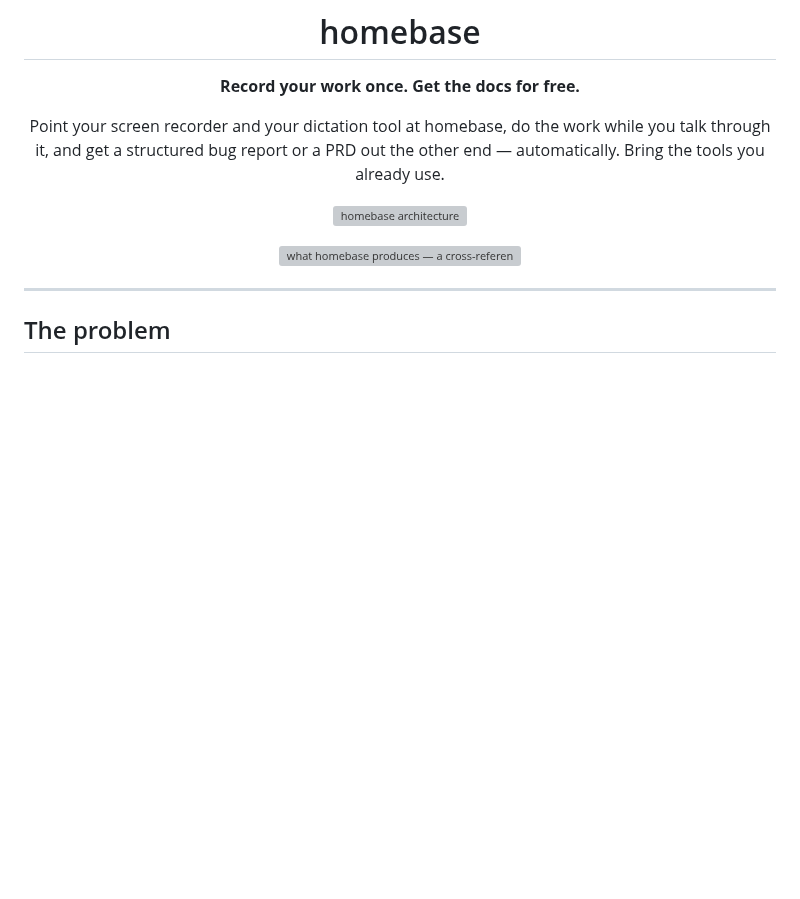
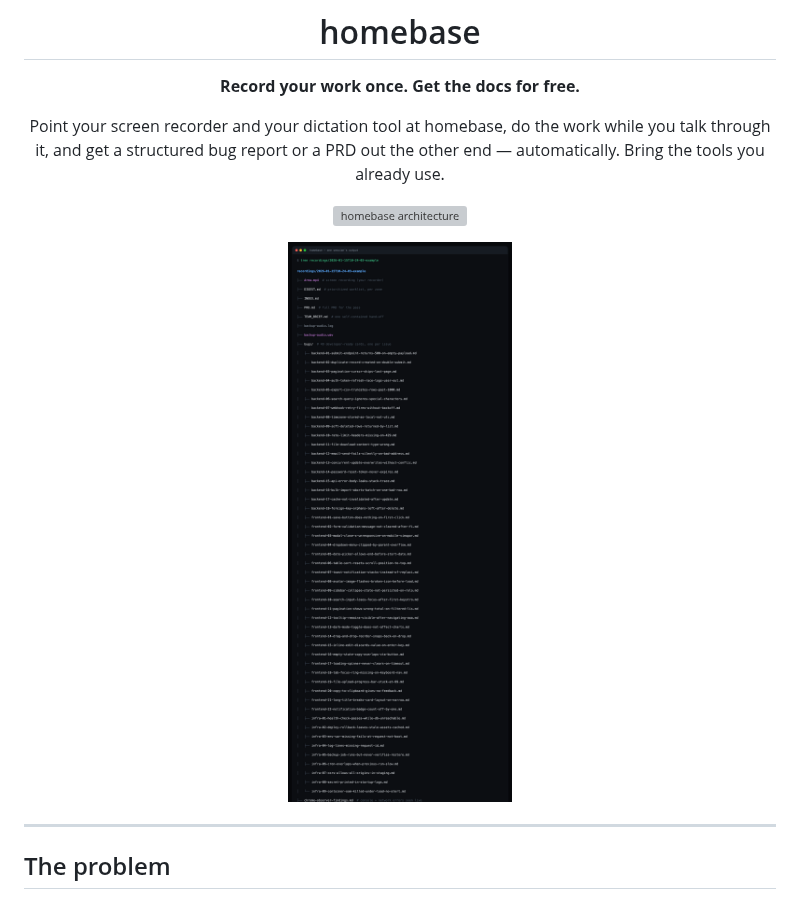
Before and after one commit to Parcyl/homebase, a Markdown page: README.md, the part around the change. GitHub-like rendering; pictures changed too: docs/output-tree.png (added); blank space fills up the shorter version; grey boxes are pictures that could not be loaded.

Commit message:
docs: replace output diagram with a real terminal tree of one session's output (49 bug cards, 48 screenshots, full file set)

```diff
--- a/README.md
+++ b/README.md
@@ -8,7 +8,7 @@ Point your screen recorder and your dictation tool at homebase, do the work whil
 
 ![homebase architecture](docs/architecture.svg)
 
-![what homebase produces — a cross-referenced document set](docs/output-tree.svg)
+![what homebase produces — one session's real output tree: 49 developer-ready bug cards, 48 timestamped screenshots, and the stitched DIGEST / PRD / TEAM_BRIEF docs](docs/output-tree.png)
 
 </div>
 
```
Also changed, not shown: 1 other file.
